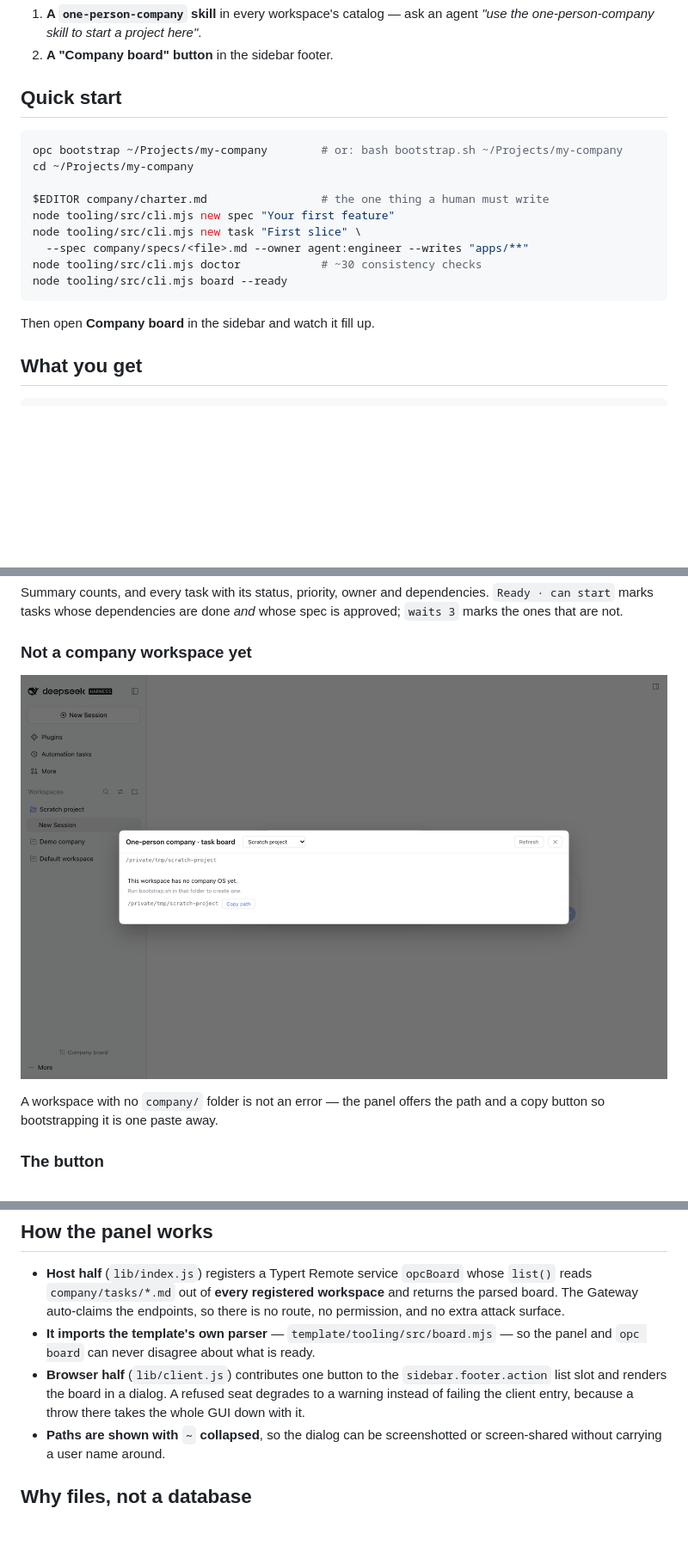
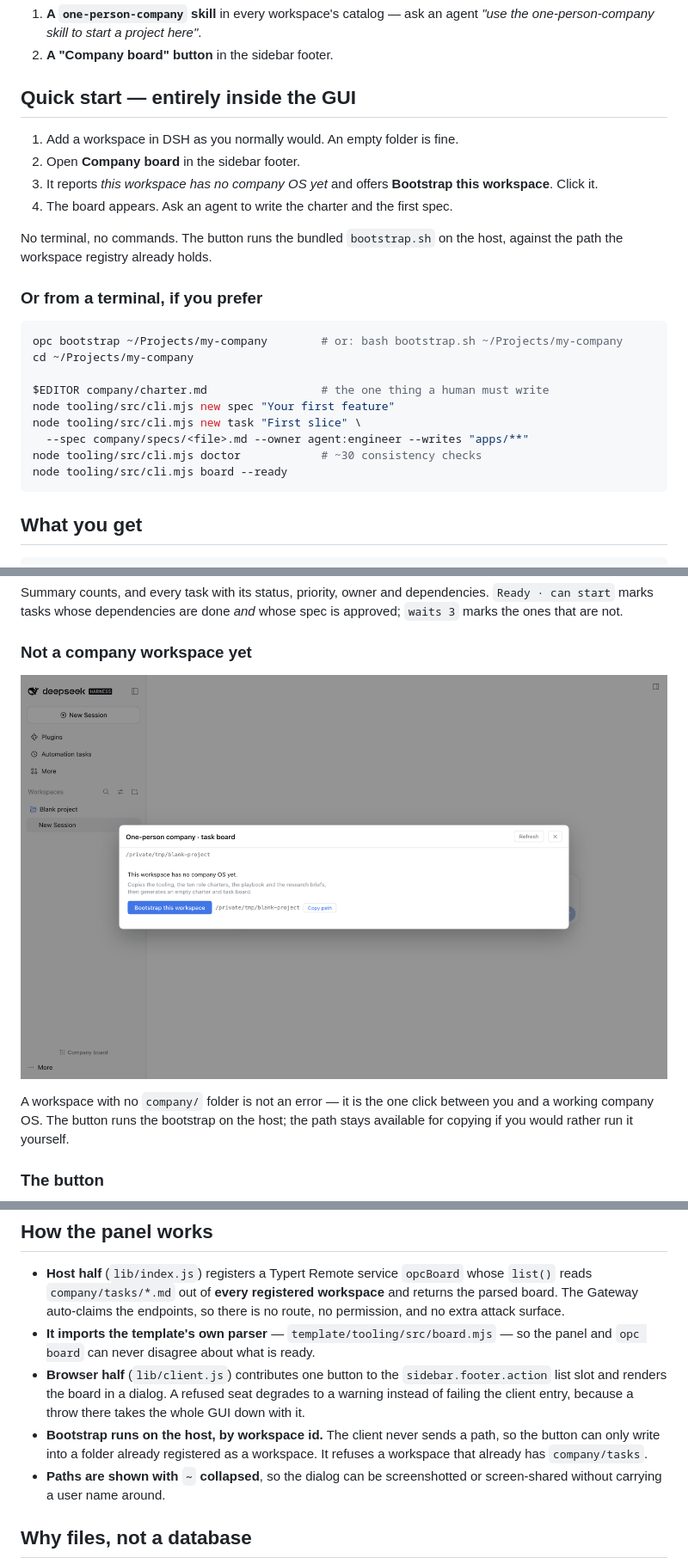
Before and after one commit to wilsonchengassistant/dsh-one-person-company, a Markdown page: README.md, 3 parts joined by grey strips. Shown at 86% size. Rendered like a GitHub page; pictures changed too: screenshots/empty-state.png; blank space fills up the shorter version.

````diff
--- a/README.md
+++ b/README.md
@@ -38,7 +38,18 @@ Restart the host and refresh the page. Two things appear:
    *"use the one-person-company skill to start a project here"*.
 2. **A "Company board" button** in the sidebar footer.
 
-## Quick start
+## Quick start — entirely inside the GUI
+
+1. Add a workspace in DSH as you normally would. An empty folder is fine.
+2. Open **Company board** in the sidebar footer.
+3. It reports *this workspace has no company OS yet* and offers **Bootstrap this
+   workspace**. Click it.
+4. The board appears. Ask an agent to write the charter and the first spec.
+
+No terminal, no commands. The button runs the bundled `bootstrap.sh` on the host,
+against the path the workspace registry already holds.
+
+### Or from a terminal, if you prefer
 
 ```sh
 opc bootstrap ~/Projects/my-company        # or: bash bootstrap.sh ~/Projects/my-company
@@ -51,8 +62,6 @@ node tooling/src/cli.mjs new task "First slice" \
 node tooling/src/cli.mjs doctor            # ~30 consistency checks
 node tooling/src/cli.mjs board --ready
 ```
-
-Then open **Company board** in the sidebar and watch it fill up.
 
 ## What you get
 
@@ -90,6 +99,7 @@ whose spec is approved; `waits 3` marks the ones that are not.
 
-A workspace with no `company/` folder is not an error — the panel offers the
-path and a copy button so bootstrapping it is one paste away.
+A workspace with no `company/` folder is not an error — it is the one click
+between you and a working company OS. The button runs the bootstrap on the host;
+the path stays available for copying if you would rather run it yourself.
 
 ### The button
 
@@ -166,6 +176,9 @@ that lives only in a prompt is context, not a control.
   `sidebar.footer.action` list slot and renders the board in a dialog. A refused
   seat degrades to a warning instead of failing the client entry, because a
   throw there takes the whole GUI down with it.
+- **Bootstrap runs on the host, by workspace id.** The client never sends a
+  path, so the button can only write into a folder already registered as a
+  workspace. It refuses a workspace that already has `company/tasks`.
 - **Paths are shown with `~` collapsed**, so the dialog can be screenshotted or
   screen-shared without carrying a user name around.
 
````
Also changed, not shown: other parts of README.md (+3 -1 lines), CHANGELOG.md (+12 -0 lines), skill/SKILL.md (+7 -2 lines), 5 other files.
